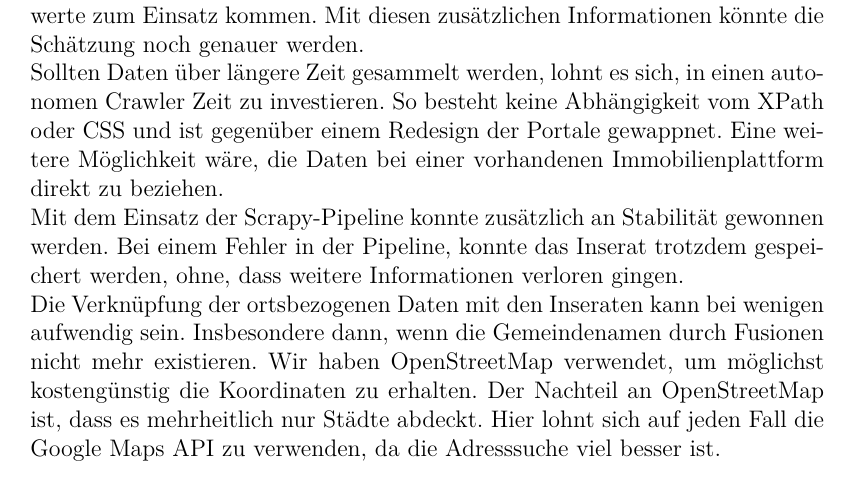
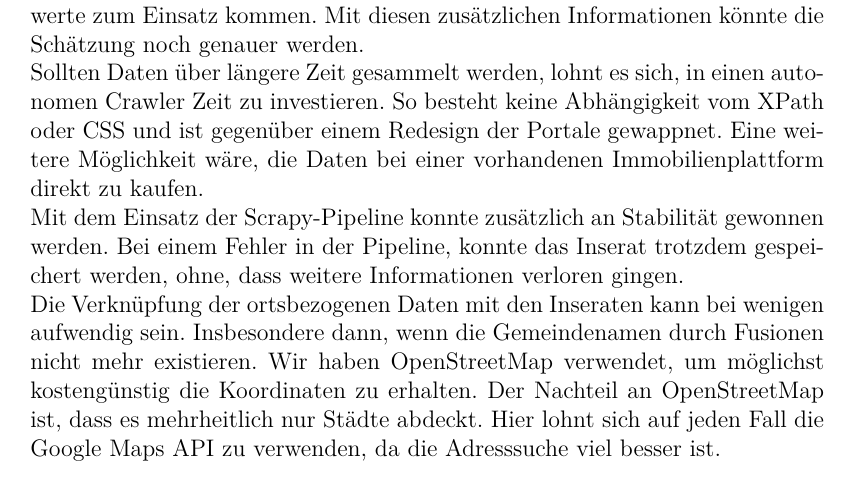
Before and after one commit to bhzunami/Immo, a LaTeX document (report/Report.tex, which reads report/diskussion.tex): part of page 50 of 89, cut so that both start at the same text. Compiled offline with LuaLaTeX; an older LaTeX class or package is replaced by its successor.

Commit message:
Change wording

```diff
--- a/report/diskussion.tex
+++ b/report/diskussion.tex
@@ -2,7 +2,7 @@
 In dieser Arbeit konnte erfolgreich aufgezeigt werden, dass anhand von öffentlichen Daten und modernen Machine Learning Methoden eine akkurate Schätzung des Kaufpreises abgegeben werden kann.\\[2ex]
 %
 Das Sammeln von öffentlichen Daten war mit Aufwand verbunden. Für jede Immobilienplattform musste ein eigener Crawler programmiert werden. Es benötigte mehrere Durchläufe, bis alle Crawler die Inserate vollumfänglich sammeln konnten. Die Datenqualität der verschiedenen Immobilienplattformen war eher dürftig. Es konnten somit nur sehr wenige Kennwerte verwendet werden. Bei einer professionellen Schätzung würden noch diverse andere Kennwerte zum Einsatz kommen. Mit diesen zusätzlichen Informationen könnte die Schätzung noch genauer werden.\\
-Sollten Daten über längere Zeit gesammelt werden, lohnt es sich, in einen autonomen Crawler Zeit zu investieren. So besteht keine Abhängigkeit vom XPath oder CSS und ist gegenüber einem Redesign der Portale gewappnet. Eine weitere Möglichkeit wäre, die Daten bei einer vorhandenen Immobilienplattform direkt zu beziehen.\\
+Sollten Daten über längere Zeit gesammelt werden, lohnt es sich, in einen autonomen Crawler Zeit zu investieren. So besteht keine Abhängigkeit vom XPath oder CSS und ist gegenüber einem Redesign der Portale gewappnet. Eine weitere Möglichkeit wäre, die Daten bei einer vorhandenen Immobilienplattform direkt zu kaufen.\\
 Mit dem Einsatz der Scrapy-Pipeline konnte zusätzlich an Stabilität gewonnen werden. Bei einem Fehler in der Pipeline, konnte das Inserat trotzdem gespeichert werden, ohne, dass weitere Informationen verloren gingen.\\
 %
 Die Verknüpfung der ortsbezogenen Daten mit den Inseraten kann bei wenigen aufwendig sein. Insbesondere dann, wenn die Gemeindenamen durch Fusionen nicht mehr existieren. Wir haben OpenStreetMap verwendet, um möglichst kostengünstig die Koordinaten zu erhalten. Der Nachteil an OpenStreetMap ist, dass es mehrheitlich nur Städte abdeckt. Hier lohnt sich auf jeden Fall die Google Maps API zu verwenden, da die Adresssuche viel besser ist.\\[2ex]
```
